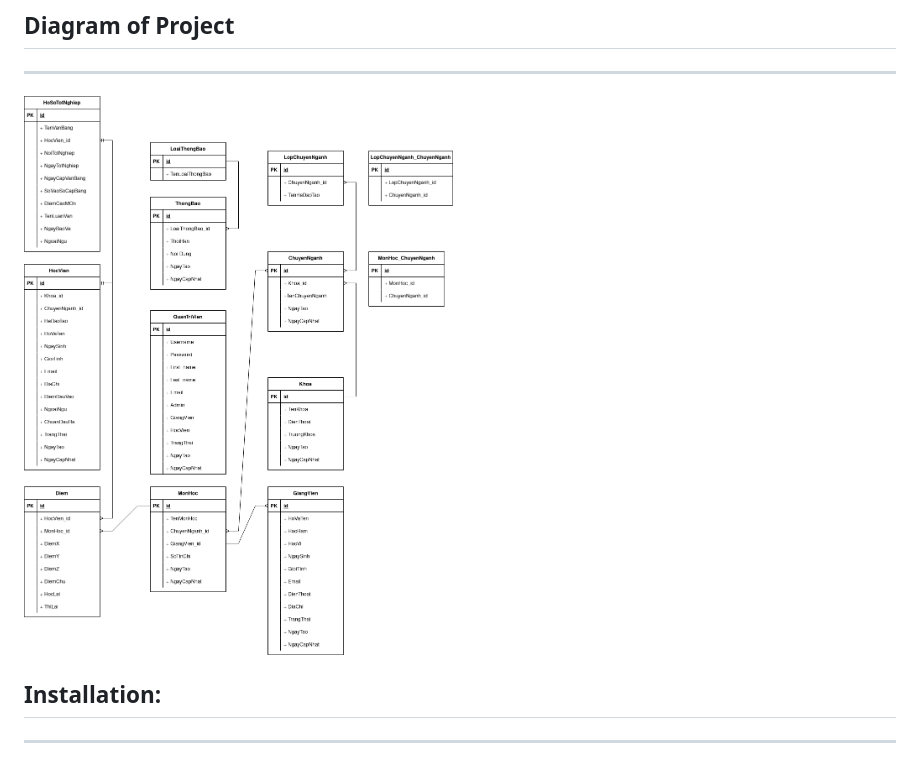
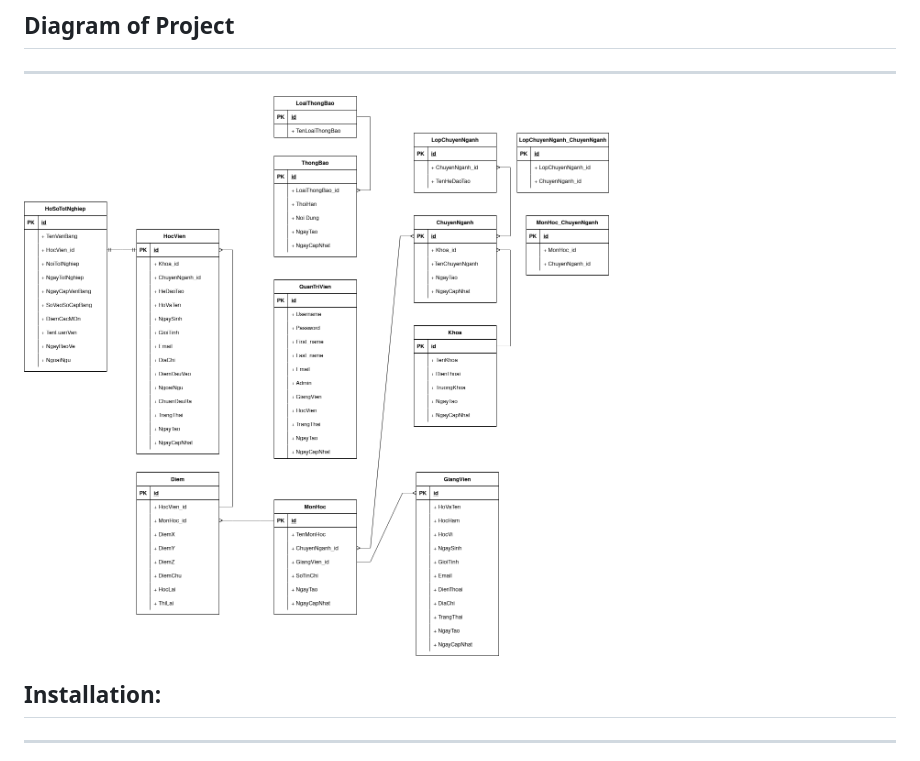
Before and after one commit to hieunqdev/vmu_project, a Markdown page: README.md, the part around the change. Rendered like a GitHub page; pictures changed too: screenshots/ErdVmu.drawio.png (added).

```diff
--- a/README.md
+++ b/README.md
@@ -4,7 +4,7 @@ Information search application for postgraduate students of the Graduate Institu
 
 ## Diagram of Project
 ---
-![ERDVmu](screenshots/ERDVmu.drawio.png)
+![ERDVmu](screenshots/ErdVmu.drawio.png)
 
 ## Installation:
 ---
```
